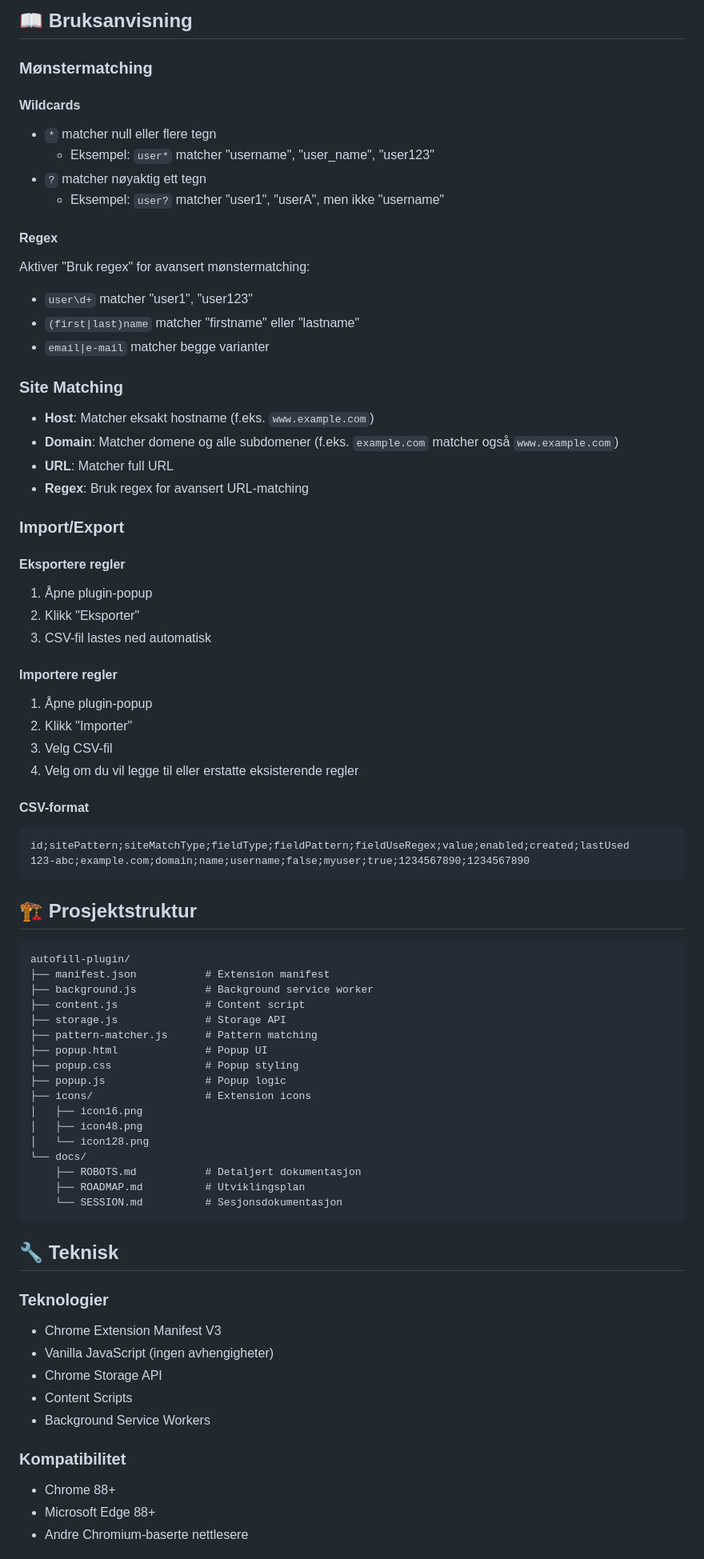
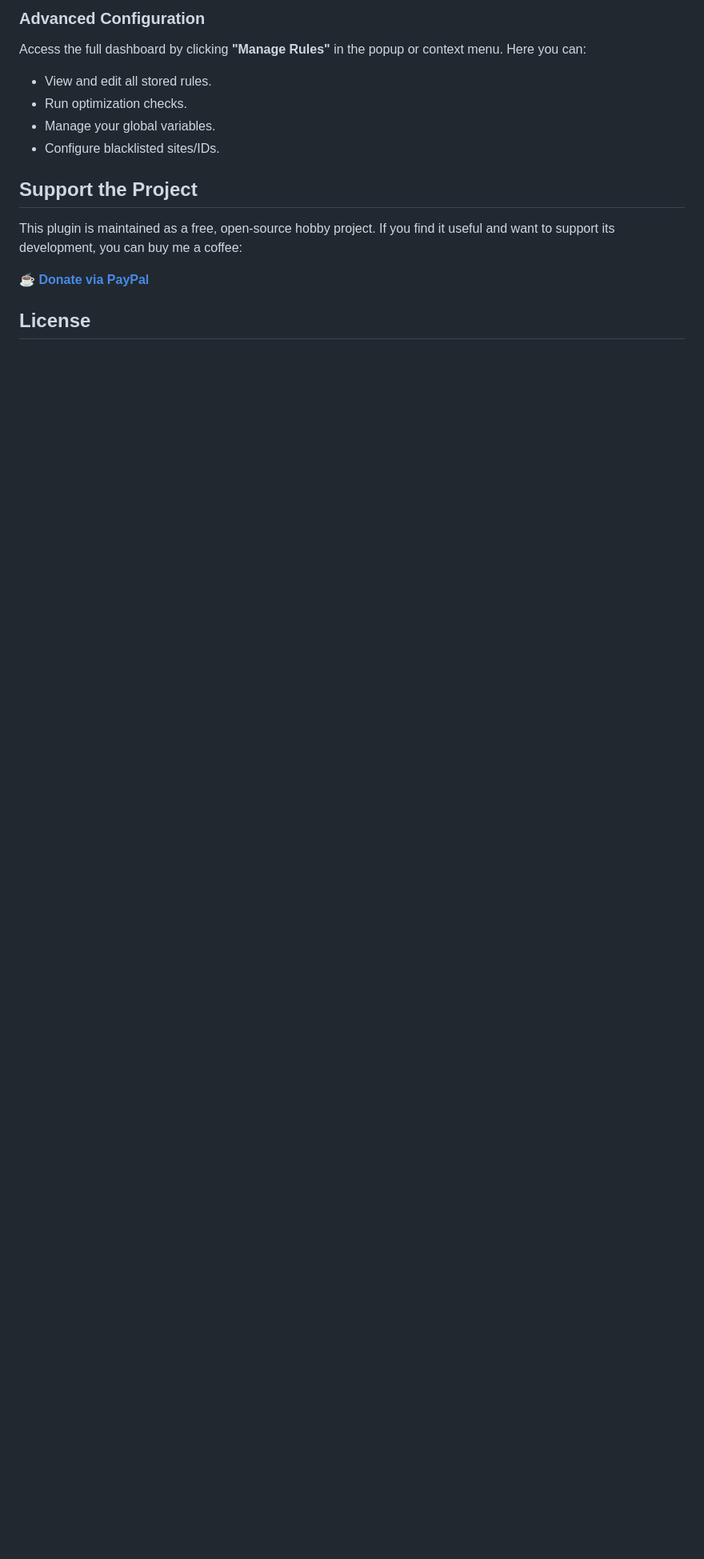
Before and after one commit to Tiwas/AutoFill, a Markdown page: README.md, the part around the change printed below. Shown: that part at 80% size. Drawn GitHub-style; blank space fills up the shorter version.

````diff
--- a/README.md
+++ b/README.md
@@ -70,79 +56,16 @@ Et kraftig Chrome-plugin for automatisk utfylling av feltdata på websider med s
 
-## 📖 Bruksanvisning
+### Advanced Configuration
+Access the full dashboard by clicking **"Manage Rules"** in the popup or context menu. Here you can:
+*   View and edit all stored rules.
+*   Run optimization checks.
+*   Manage your global variables.
+*   Configure blacklisted sites/IDs.
 
-### Mønstermatching
+## Support the Project
 
-#### Wildcards
-- `*` matcher null eller flere tegn
-  - Eksempel: `user*` matcher "username", "user_name", "user123"
-- `?` matcher nøyaktig ett tegn
-  - Eksempel: `user?` matcher "user1", "userA", men ikke "username"
+This plugin is maintained as a free, open-source hobby project. If you find it useful and want to support its development, you can buy me a coffee:
 
-#### Regex
-Aktiver "Bruk regex" for avansert mønstermatching:
-- `user\d+` matcher "user1", "user123"
-- `(first|last)name` matcher "firstname" eller "lastname"
-- `email|e-mail` matcher begge varianter
+[**☕ Donate via PayPal**](https://www.paypal.com/paypalme/tiwasno)
 
-### Site Matching
+## License
 
-- **Host**: Matcher eksakt hostname (f.eks. `www.example.com`)
-- **Domain**: Matcher domene og alle subdomener (f.eks. `example.com` matcher også `www.example.com`)
-- **URL**: Matcher full URL
-- **Regex**: Bruk regex for avansert URL-matching
-
-### Import/Export
-
-#### Eksportere regler
-1. Åpne plugin-popup
-2. Klikk "Eksporter"
-3. CSV-fil lastes ned automatisk
-
-#### Importere regler
-1. Åpne plugin-popup
-2. Klikk "Importer"
-3. Velg CSV-fil
-4. Velg om du vil legge til eller erstatte eksisterende regler
-
-#### CSV-format
-```
-id;sitePattern;siteMatchType;fieldType;fieldPattern;fieldUseRegex;value;enabled;created;lastUsed
-123-abc;example.com;domain;name;username;false;myuser;true;1234567890;1234567890
-```
-
-## 🏗️ Prosjektstruktur
-
-```
-autofill-plugin/
-├── manifest.json           # Extension manifest
-├── background.js           # Background service worker
-├── content.js              # Content script
-├── storage.js              # Storage API
-├── pattern-matcher.js      # Pattern matching
-├── popup.html              # Popup UI
-├── popup.css               # Popup styling
-├── popup.js                # Popup logic
-├── icons/                  # Extension icons
-│   ├── icon16.png
-│   ├── icon48.png
-│   └── icon128.png
-└── docs/
-    ├── ROBOTS.md           # Detaljert dokumentasjon
-    ├── ROADMAP.md          # Utviklingsplan
-    └── SESSION.md          # Sesjonsdokumentasjon
-```
-
-## 🔧 Teknisk
-
-### Teknologier
-- Chrome Extension Manifest V3
-- Vanilla JavaScript (ingen avhengigheter)
-- Chrome Storage API
-- Content Scripts
-- Background Service Workers
-
-### Kompatibilitet
-- Chrome 88+
-- Microsoft Edge 88+
-- Andre Chromium-baserte nettlesere
-
````
Also changed, not shown: other parts of README.md (+43 -112 lines).
